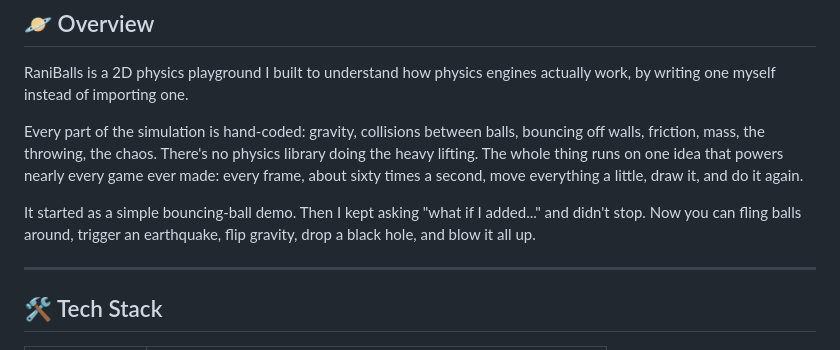
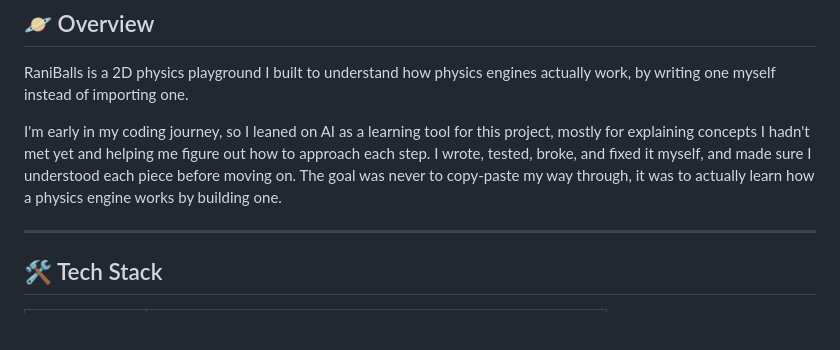
Before and after one commit to RanimelAndagan/raniballs-2d-physics-engine, a Markdown page: README.md, the part around the change. Drawn GitHub-style; blank space fills up the shorter version.

```diff
--- a/README.md
+++ b/README.md
@@ -24,9 +24,7 @@
 
 RaniBalls is a 2D physics playground I built to understand how physics engines actually work, by writing one myself instead of importing one.
 
-Every part of the simulation is hand-coded: gravity, collisions between balls, bouncing off walls, friction, mass, the throwing, the chaos. There's no physics library doing the heavy lifting. The whole thing runs on one idea that powers nearly every game ever made: every frame, about sixty times a second, move everything a little, draw it, and do it again.
-
-It started as a simple bouncing-ball demo. Then I kept asking "what if I added..." and didn't stop. Now you can fling balls around, trigger an earthquake, flip gravity, drop a black hole, and blow it all up.
+I'm early in my coding journey, so I leaned on AI as a learning tool for this project, mostly for explaining concepts I hadn't met yet and helping me figure out how to approach each step. I wrote, tested, broke, and fixed it myself, and made sure I understood each piece before moving on. The goal was never to copy-paste my way through, it was to actually learn how a physics engine works by building one.
 
 ---
 
```
